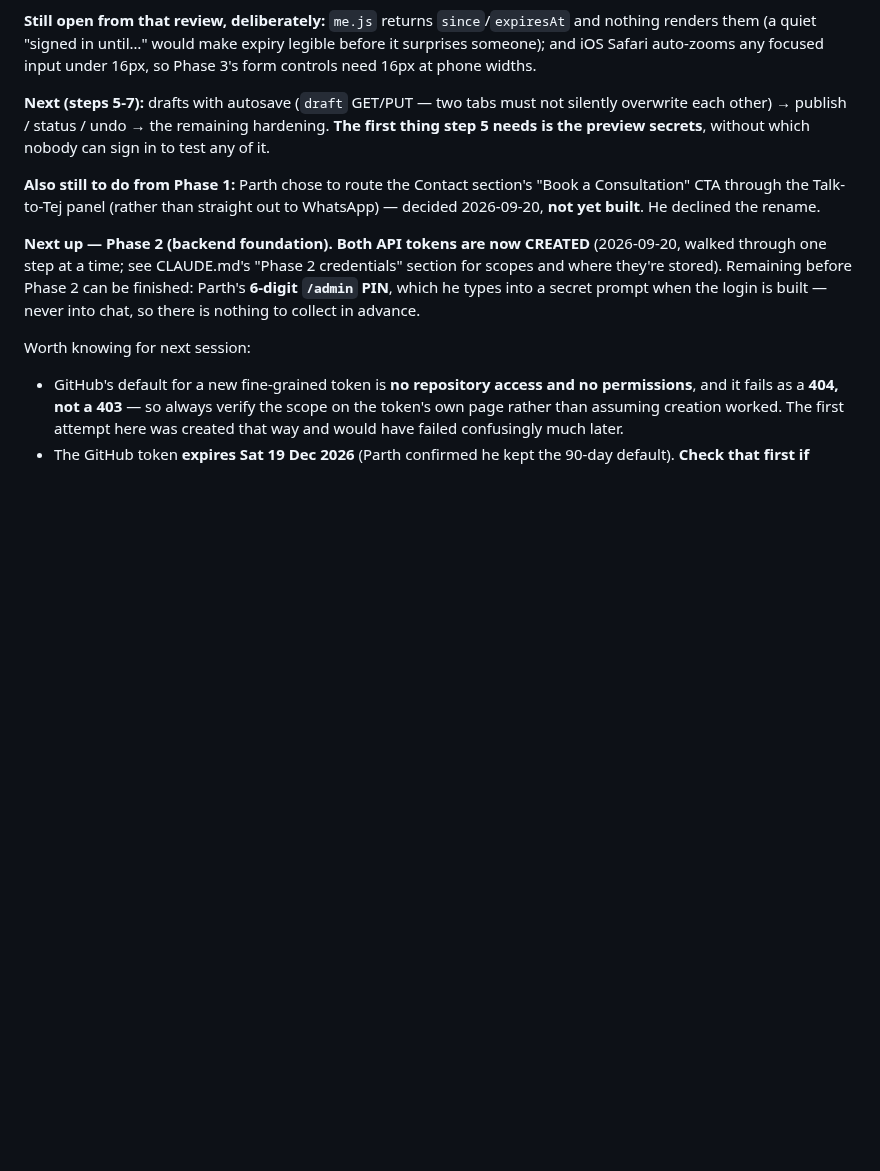
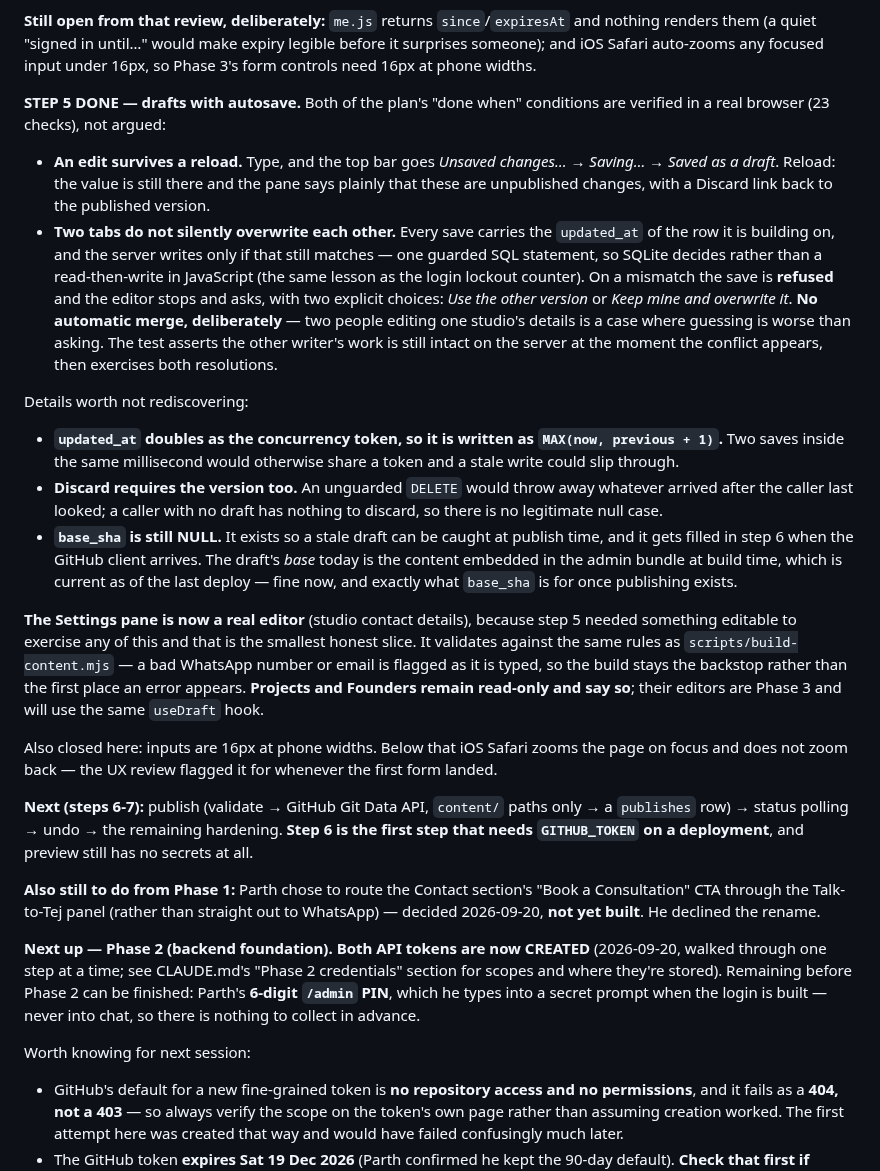
Before and after one commit to parthamarshah/nirmal-studio-website, a Markdown page: progress.md, the part around the change. GitHub-like rendering; blank space fills up the shorter version.

Commit message:
Record step 5 in the handoff doc
Co-Authored-By: Claude Opus 5 <noreply@anthropic.com>
Claude-Session: https://claude.ai/code/session_017JLaxpabjTbavaRuErgVE1

```diff
--- a/progress.md
+++ b/progress.md
@@ -410,10 +410,48 @@ nothing renders them (a quiet "signed in until…" would make expiry legible bef
 surprises someone); and iOS Safari auto-zooms any focused input under 16px, so Phase 3's
 form controls need 16px at phone widths.
 
-**Next (steps 5-7):** drafts with autosave (`draft` GET/PUT — two tabs must not silently
-overwrite each other) → publish / status / undo → the remaining hardening. **The first
-thing step 5 needs is the preview secrets**, without which nobody can sign in to test any
-of it.
+**STEP 5 DONE — drafts with autosave.** Both of the plan's "done when" conditions are
+verified in a real browser (23 checks), not argued:
+
+- **An edit survives a reload.** Type, and the top bar goes *Unsaved changes… → Saving… →
+  Saved as a draft*. Reload: the value is still there and the pane says plainly that these
+  are unpublished changes, with a Discard link back to the published version.
+- **Two tabs do not silently overwrite each other.** Every save carries the `updated_at`
+  of the row it is building on, and the server writes only if that still matches — one
+  guarded SQL statement, so SQLite decides rather than a read-then-write in JavaScript
+  (the same lesson as the login lockout counter). On a mismatch the save is **refused**
+  and the editor stops and asks, with two explicit choices: *Use the other version* or
+  *Keep mine and overwrite it*. **No automatic merge, deliberately** — two people editing
+  one studio's details is a case where guessing is worse than asking. The test asserts the
+  other writer's work is still intact on the server at the moment the conflict appears,
+  then exercises both resolutions.
+
+Details worth not rediscovering:
+- **`updated_at` doubles as the concurrency token, so it is written as
+  `MAX(now, previous + 1)`.** Two saves inside the same millisecond would otherwise share
+  a token and a stale write could slip through.
+- **Discard requires the version too.** An unguarded `DELETE` would throw away whatever
+  arrived after the caller last looked; a caller with no draft has nothing to discard, so
+  there is no legitimate null case.
+- **`base_sha` is still NULL.** It exists so a stale draft can be caught at publish time,
+  and it gets filled in step 6 when the GitHub client arrives. The draft's *base* today is
+  the content embedded in the admin bundle at build time, which is current as of the last
+  deploy — fine now, and exactly what `base_sha` is for once publishing exists.
+
+**The Settings pane is now a real editor** (studio contact details), because step 5 needed
+something editable to exercise any of this and that is the smallest honest slice. It
+validates against the same rules as `scripts/build-content.mjs` — a bad WhatsApp number or
+email is flagged as it is typed, so the build stays the backstop rather than the first
+place an error appears. **Projects and Founders remain read-only and say so**; their
+editors are Phase 3 and will use the same `useDraft` hook.
+
+Also closed here: inputs are 16px at phone widths. Below that iOS Safari zooms the page on
+focus and does not zoom back — the UX review flagged it for whenever the first form landed.
+
+**Next (steps 6-7):** publish (validate → GitHub Git Data API, `content/` paths only → a
+`publishes` row) → status polling → undo → the remaining hardening. **Step 6 is the first
+step that needs `GITHUB_TOKEN` on a deployment**, and preview still has no secrets at all.
+
 
 **Also still to do from Phase 1:** Parth chose to route the Contact section's
 "Book a Consultation" CTA through the Talk-to-Tej panel (rather than straight out to
```
